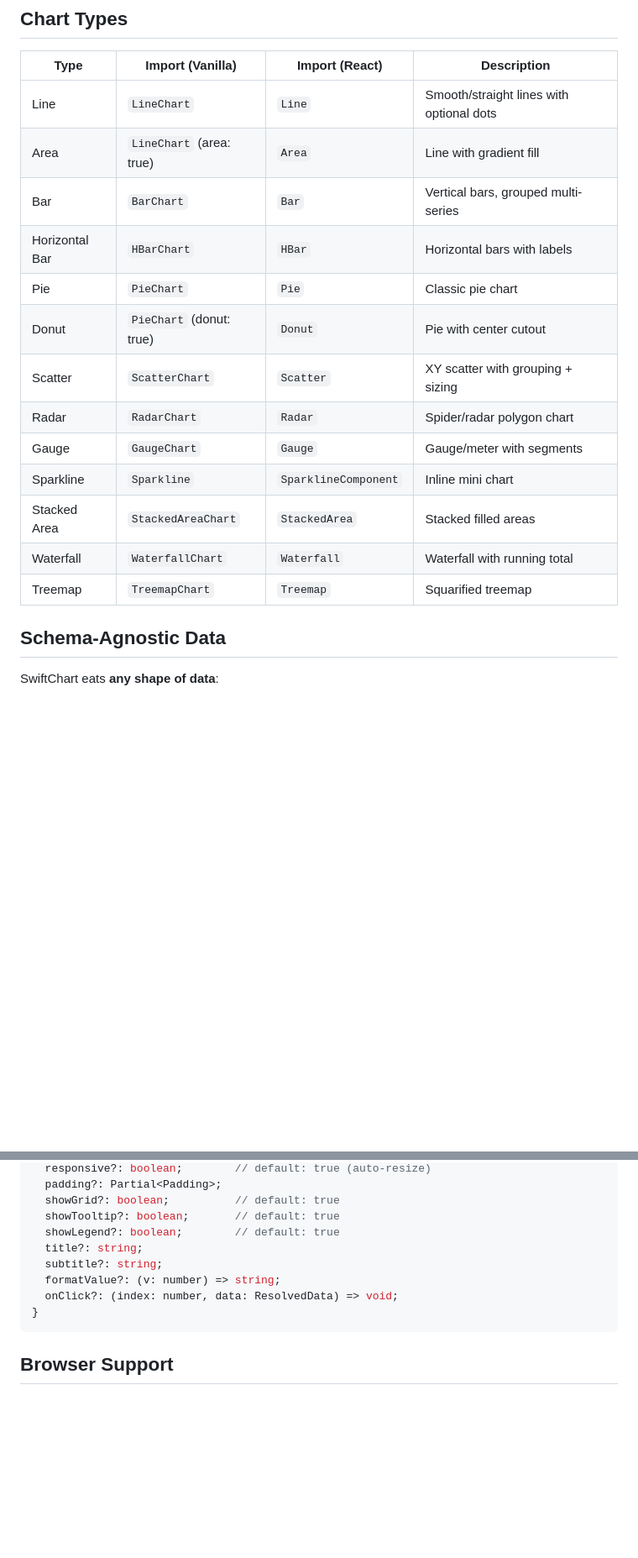
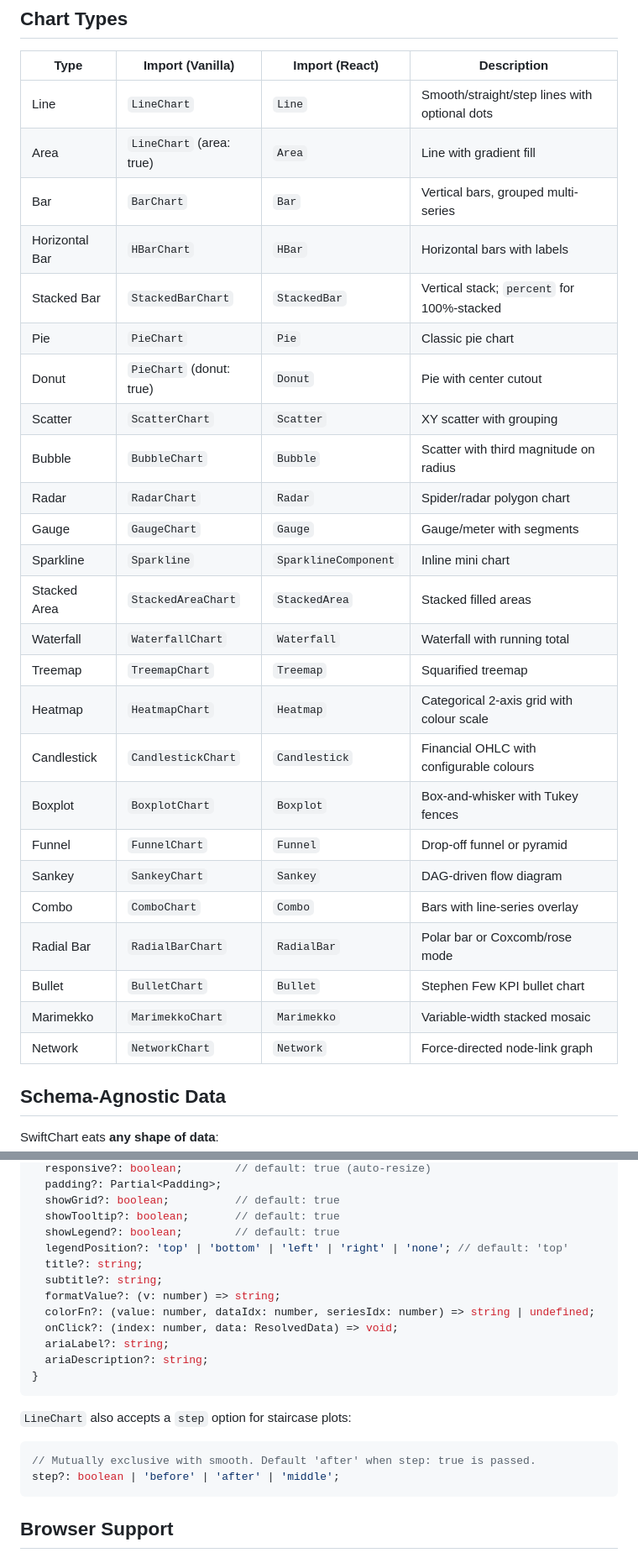
Before and after one commit to arshad-shah/swiftchart, a Markdown page: README.md, 2 parts joined by grey strips. Shown at 84% size. GitHub-like rendering; blank space fills up the shorter version.

Commit message:
docs: update README with factual data for v1.1.0
Agent-Logs-Url: https://github.com/arshad-shah/swiftchart/sessions/1e9e4833-5e41-48c1-9d34-66f6438acb11

Co-authored-by: arshad-shah <49516613+arshad-shah@users.noreply.github.com>

````diff
--- a/README.md
+++ b/README.md
@@ -73,19 +76,31 @@ function Dashboard() {
 
 | Type | Import (Vanilla) | Import (React) | Description |
 |---|---|---|---|
-| Line | `LineChart` | `Line` | Smooth/straight lines with optional dots |
+| Line | `LineChart` | `Line` | Smooth/straight/step lines with optional dots |
 | Area | `LineChart` (area: true) | `Area` | Line with gradient fill |
 | Bar | `BarChart` | `Bar` | Vertical bars, grouped multi-series |
 | Horizontal Bar | `HBarChart` | `HBar` | Horizontal bars with labels |
+| Stacked Bar | `StackedBarChart` | `StackedBar` | Vertical stack; `percent` for 100%-stacked |
 | Pie | `PieChart` | `Pie` | Classic pie chart |
 | Donut | `PieChart` (donut: true) | `Donut` | Pie with center cutout |
-| Scatter | `ScatterChart` | `Scatter` | XY scatter with grouping + sizing |
+| Scatter | `ScatterChart` | `Scatter` | XY scatter with grouping |
+| Bubble | `BubbleChart` | `Bubble` | Scatter with third magnitude on radius |
 | Radar | `RadarChart` | `Radar` | Spider/radar polygon chart |
 | Gauge | `GaugeChart` | `Gauge` | Gauge/meter with segments |
 | Sparkline | `Sparkline` | `SparklineComponent` | Inline mini chart |
 | Stacked Area | `StackedAreaChart` | `StackedArea` | Stacked filled areas |
 | Waterfall | `WaterfallChart` | `Waterfall` | Waterfall with running total |
 | Treemap | `TreemapChart` | `Treemap` | Squarified treemap |
+| Heatmap | `HeatmapChart` | `Heatmap` | Categorical 2-axis grid with colour scale |
+| Candlestick | `CandlestickChart` | `Candlestick` | Financial OHLC with configurable colours |
+| Boxplot | `BoxplotChart` | `Boxplot` | Box-and-whisker with Tukey fences |
+| Funnel | `FunnelChart` | `Funnel` | Drop-off funnel or pyramid |
+| Sankey | `SankeyChart` | `Sankey` | DAG-driven flow diagram |
+| Combo | `ComboChart` | `Combo` | Bars with line-series overlay |
+| Radial Bar | `RadialBarChart` | `RadialBar` | Polar bar or Coxcomb/rose mode |
+| Bullet | `BulletChart` | `Bullet` | Stephen Few KPI bullet chart |
+| Marimekko | `MarimekkoChart` | `Marimekko` | Variable-width stacked mosaic |
+| Network | `NetworkChart` | `Network` | Force-directed node-link graph |
 
 ## Schema-Agnostic Data
 
@@ -168,11 +186,22 @@ interface BaseChartConfig {
   showGrid?: boolean;          // default: true
   showTooltip?: boolean;       // default: true
   showLegend?: boolean;        // default: true
+  legendPosition?: 'top' | 'bottom' | 'left' | 'right' | 'none'; // default: 'top'
   title?: string;
   subtitle?: string;
   formatValue?: (v: number) => string;
+  colorFn?: (value: number, dataIdx: number, seriesIdx: number) => string | undefined;
   onClick?: (index: number, data: ResolvedData) => void;
+  ariaLabel?: string;
+  ariaDescription?: string;
 }
+```
+
+`LineChart` also accepts a `step` option for staircase plots:
+
+```ts
+// Mutually exclusive with smooth. Default 'after' when step: true is passed.
+step?: boolean | 'before' | 'after' | 'middle';
 ```
 
 ## Browser Support
````
Also changed, not shown: other parts of README.md (+8 -2 lines).
